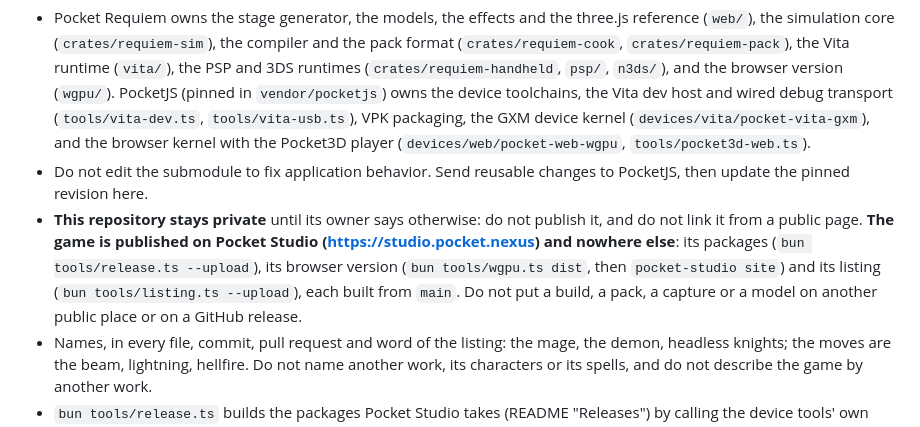
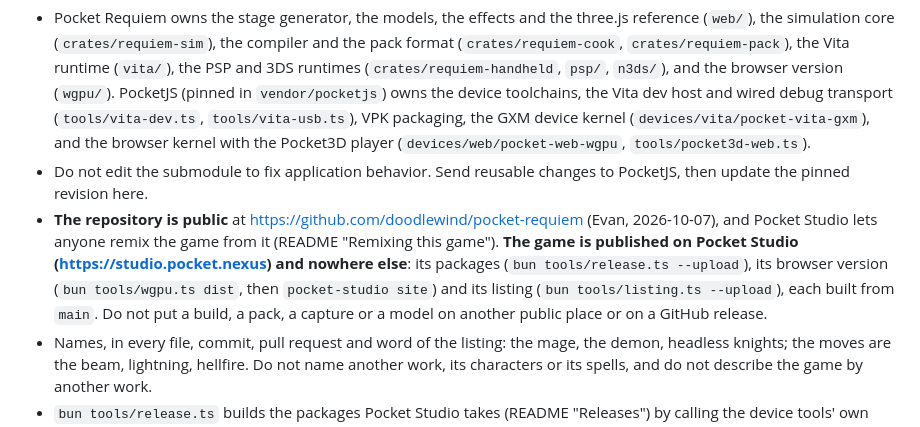
Before and after one commit to doodlewind/pocket-requiem, a Markdown page: AGENTS.md, the part around the change. GitHub-like rendering.

```diff
--- a/AGENTS.md
+++ b/AGENTS.md
@@ -2,7 +2,7 @@
 
 - Pocket Requiem owns the stage generator, the models, the effects and the three.js reference (`web/`), the simulation core (`crates/requiem-sim`), the compiler and the pack format (`crates/requiem-cook`, `crates/requiem-pack`), the Vita runtime (`vita/`), the PSP and 3DS runtimes (`crates/requiem-handheld`, `psp/`, `n3ds/`), and the browser version (`wgpu/`). PocketJS (pinned in `vendor/pocketjs`) owns the device toolchains, the Vita dev host and wired debug transport (`tools/vita-dev.ts`, `tools/vita-usb.ts`), VPK packaging, the GXM device kernel (`devices/vita/pocket-vita-gxm`), and the browser kernel with the Pocket3D player (`devices/web/pocket-web-wgpu`, `tools/pocket3d-web.ts`).
 - Do not edit the submodule to fix application behavior. Send reusable changes to PocketJS, then update the pinned revision here.
-- **This repository stays private** until its owner says otherwise: do not publish it, and do not link it from a public page. **The game is published on Pocket Studio (https://studio.pocket.nexus) and nowhere else**: its packages (`bun tools/release.ts --upload`), its browser version (`bun tools/wgpu.ts dist`, then `pocket-studio site`) and its listing (`bun tools/listing.ts --upload`), each built from `main`. Do not put a build, a pack, a capture or a model on another public place or on a GitHub release.
+- **The repository is public** at https://github.com/doodlewind/pocket-requiem (Evan, 2026-10-07), and Pocket Studio lets anyone remix the game from it (README "Remixing this game"). **The game is published on Pocket Studio (https://studio.pocket.nexus) and nowhere else**: its packages (`bun tools/release.ts --upload`), its browser version (`bun tools/wgpu.ts dist`, then `pocket-studio site`) and its listing (`bun tools/listing.ts --upload`), each built from `main`. Do not put a build, a pack, a capture or a model on another public place or on a GitHub release.
 - Names, in every file, commit, pull request and word of the listing: the mage, the demon, headless knights; the moves are the beam, lightning, hellfire. Do not name another work, its characters or its spells, and do not describe the game by another work.
 - `bun tools/release.ts` builds the packages Pocket Studio takes (README "Releases") by calling the device tools' own commands: a change to how a target is built goes in that target's tool, and `--upload` sends the packages. A release build's bytes follow from the commit: a tool that puts a time, a random id or an absolute path into a package breaks that, and `release.json` of two builds shows it.
 - The Vita package carries the programs a pass on a console collected (`bun tools/requiem.ts programs`, `.pocket-build/vita-programs/coverage.json`). The pass covers the package because the runtime asks for every program before `Gpu::finish`: a program requested later (by a setting, a spell or a first use) must be requested at load too, or `programs` must drive the console through what requests it, in the same commit. A change to `vita/shaders`, to the defines in `vita/src/main.rs` or to the pack needs a new pass before a release; `tools/release.ts` refuses the old set.
```
Also changed, not shown: README.md (+20 -1 lines).
